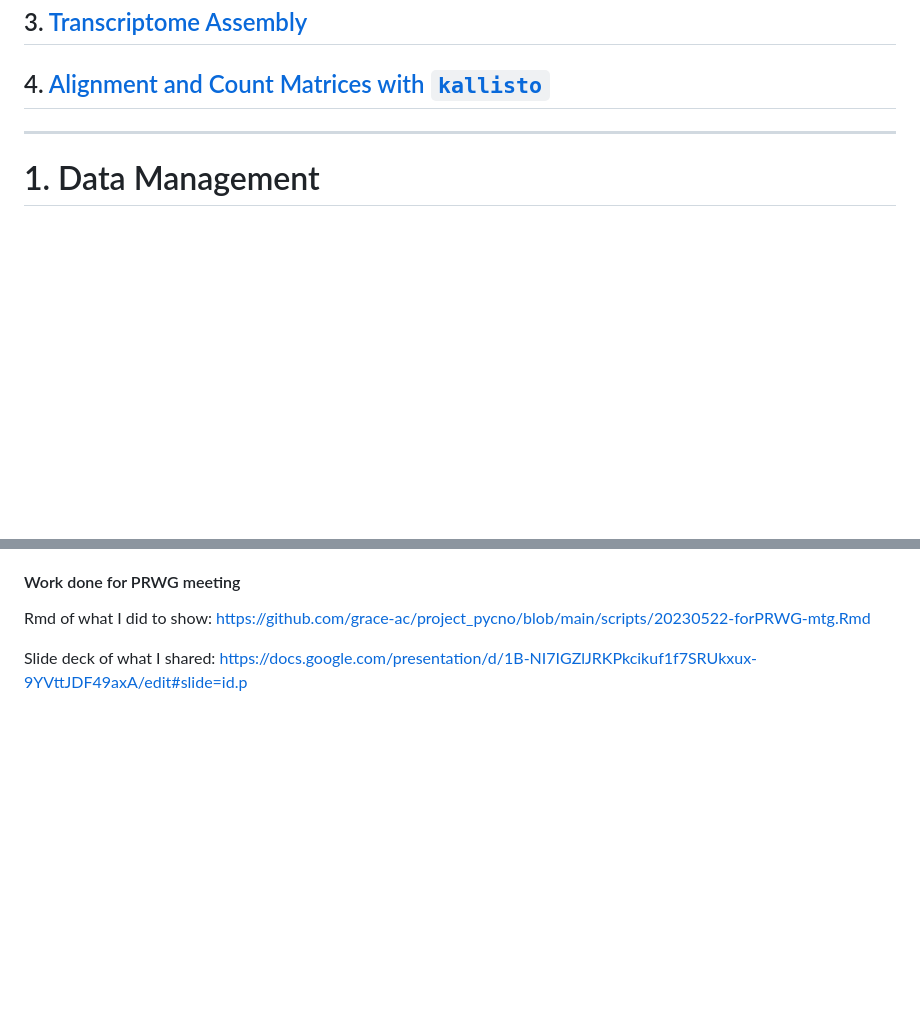
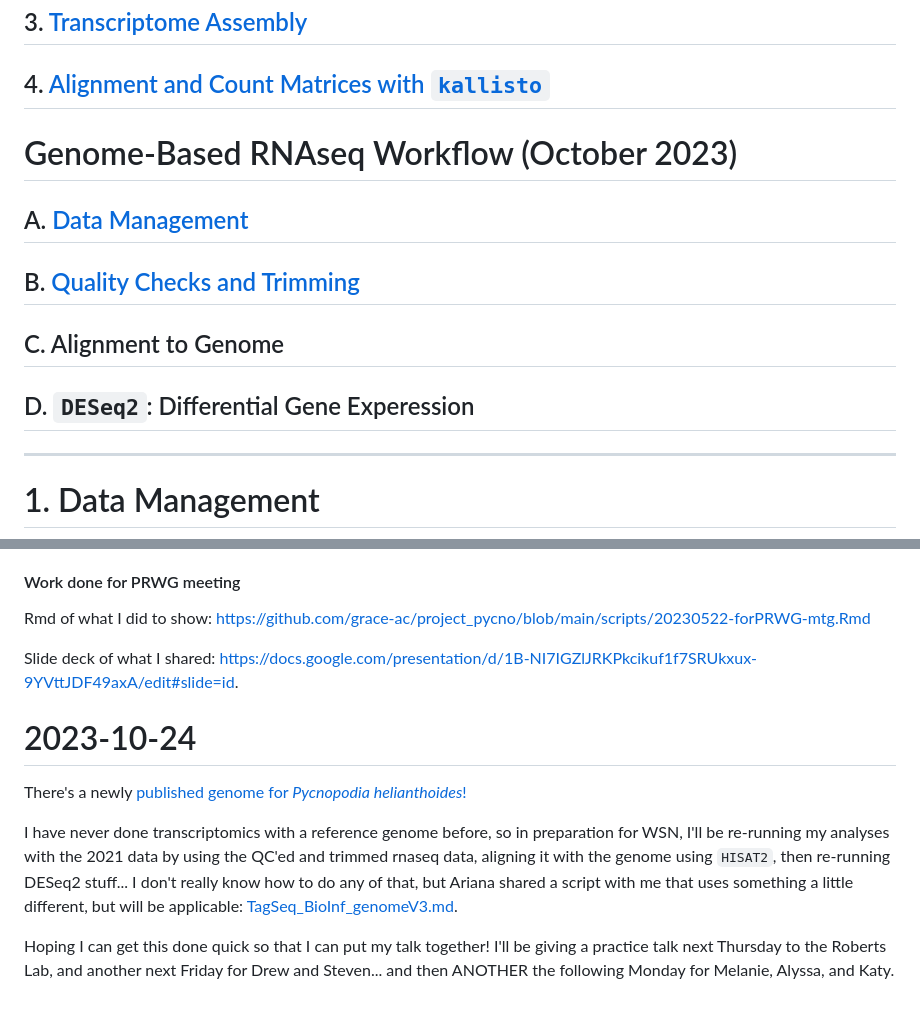
Before and after one commit to grace-ac/project-pycno-sswd-2021, a Markdown page: protocols/RNAseq-pipeline.md, 2 parts joined by grey strips. Rendered like a GitHub page; blank space fills up the shorter version.

Commit message:
add notes

```diff
--- a/protocols/RNAseq-pipeline.md
+++ b/protocols/RNAseq-pipeline.md
@@ -35,6 +35,12 @@ what [`SAM`] format is: https://academic.oup.com/bioinformatics/article/25/16/20
 ## 2. [Quality Checks and Trimming](https://github.com/grace-ac/project_pycno/blob/main/protocols/RNAseq-pipeline.md#2-quality-check-and-trimming)
 ## 3. [Transcriptome Assembly](https://github.com/grace-ac/project_pycno/blob/main/protocols/RNAseq-pipeline.md#3-assemble-transcriptome)
 ## 4. [Alignment and Count Matrices with `kallisto`](https://github.com/grace-ac/project_pycno/blob/main/protocols/RNAseq-pipeline.md#4-pseudoalign-new-rnaseq-data-to-up-in-arms-transcriptome-using-kallisto)
+
+# Genome-Based RNAseq Workflow (October 2023)
+## A. [Data Management](https://github.com/grace-ac/project_pycno/blob/main/protocols/RNAseq-pipeline.md#1-data-management)
+## B. [Quality Checks and Trimming](https://github.com/grace-ac/project_pycno/blob/main/protocols/RNAseq-pipeline.md#2-quality-check-and-trimming)
+## C. Alignment to Genome
+## D. `DESeq2`: Differential Gene Experession
 
 ---
 
@@ -623,4 +629,11 @@ Downloaded the new RNAseq data (summer 2022) to genefish. Then transferred to OW
 Rmd of what I did to show:
 https://github.com/grace-ac/project_pycno/blob/main/scripts/20230522-forPRWG-mtg.Rmd
 
-Slide deck of what I shared: https://docs.google.com/presentation/d/1B-NI7IGZlJRKPkcikuf1f7SRUkxux-9YVttJDF49axA/edit#slide=id.p
+Slide deck of what I shared: https://docs.google.com/presentation/d/1B-NI7IGZlJRKPkcikuf1f7SRUkxux-9YVttJDF49axA/edit#slide=id.
+
+# 2023-10-24
+There's a newly [published genome for _Pycnopodia helianthoides_!](https://www.ncbi.nlm.nih.gov/datasets/genome/?taxon=7614)
+
+I have never done transcriptomics with a reference genome before, so in preparation for WSN, I'll be re-running my analyses with the 2021 data by using the QC'ed and trimmed rnaseq data, aligning it with the genome using `HISAT2`, then re-running DESeq2 stuff... I don't really know how to do any of that, but Ariana shared a script with me that uses something a little different, but will be applicable: [TagSeq_BioInf_genomeV3.md](https://github.com/AHuffmyer/EarlyLifeHistory_Energetics/blob/master/Mcap2020/Scripts/TagSeq/Genome_V3/TagSeq_BioInf_genomeV3.md).
+
+Hoping I can get this done quick so that I can put my talk together! I'll be giving a practice talk next Thursday to the Roberts Lab, and another next Friday for Drew and Steven... and then ANOTHER the following Monday for Melanie, Alyssa, and Katy.
```
